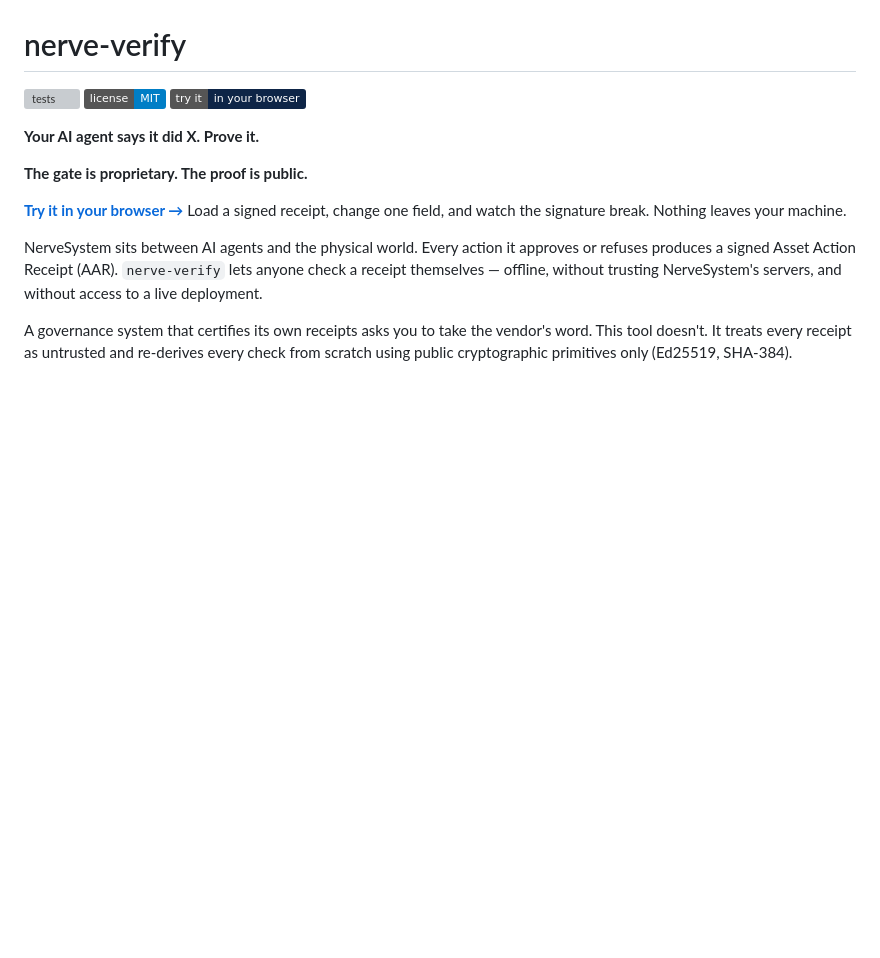
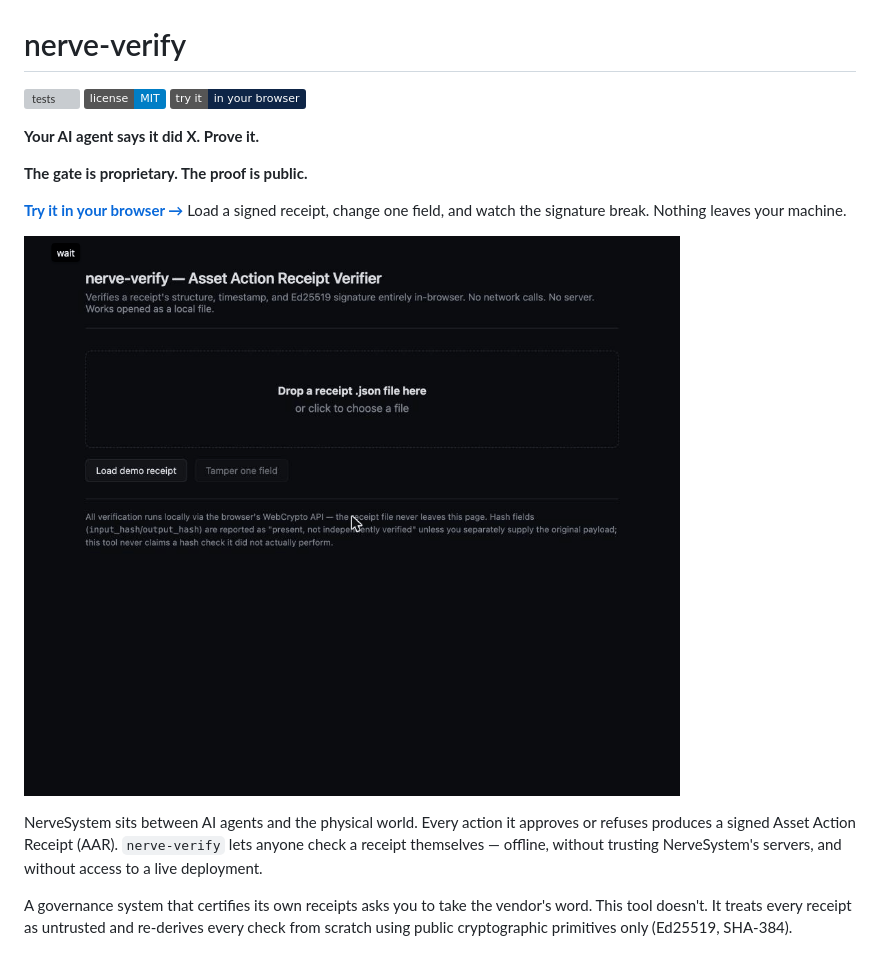
Before and after one commit to ricocyber/nerve-verify, a Markdown page: README.md, the part around the change. GitHub-like rendering; pictures changed too: docs/tamper-demo.gif (added); badges without logos; blank space fills up the shorter version; grey boxes are pictures that could not be loaded.

Commit message:
docs: tamper demo GIF

```diff
--- a/README.md
+++ b/README.md
@@ -10,6 +10,8 @@
 
 **[Try it in your browser →](https://ricocyber.github.io/nerve-verify/)** Load a signed receipt, change one
 field, and watch the signature break. Nothing leaves your machine.
+
+![Change one field and the signature breaks](docs/tamper-demo.gif)
 
 NerveSystem sits between AI agents and the physical world. Every action it approves or
 refuses produces a signed Asset Action Receipt (AAR). `nerve-verify` lets anyone check a
```
